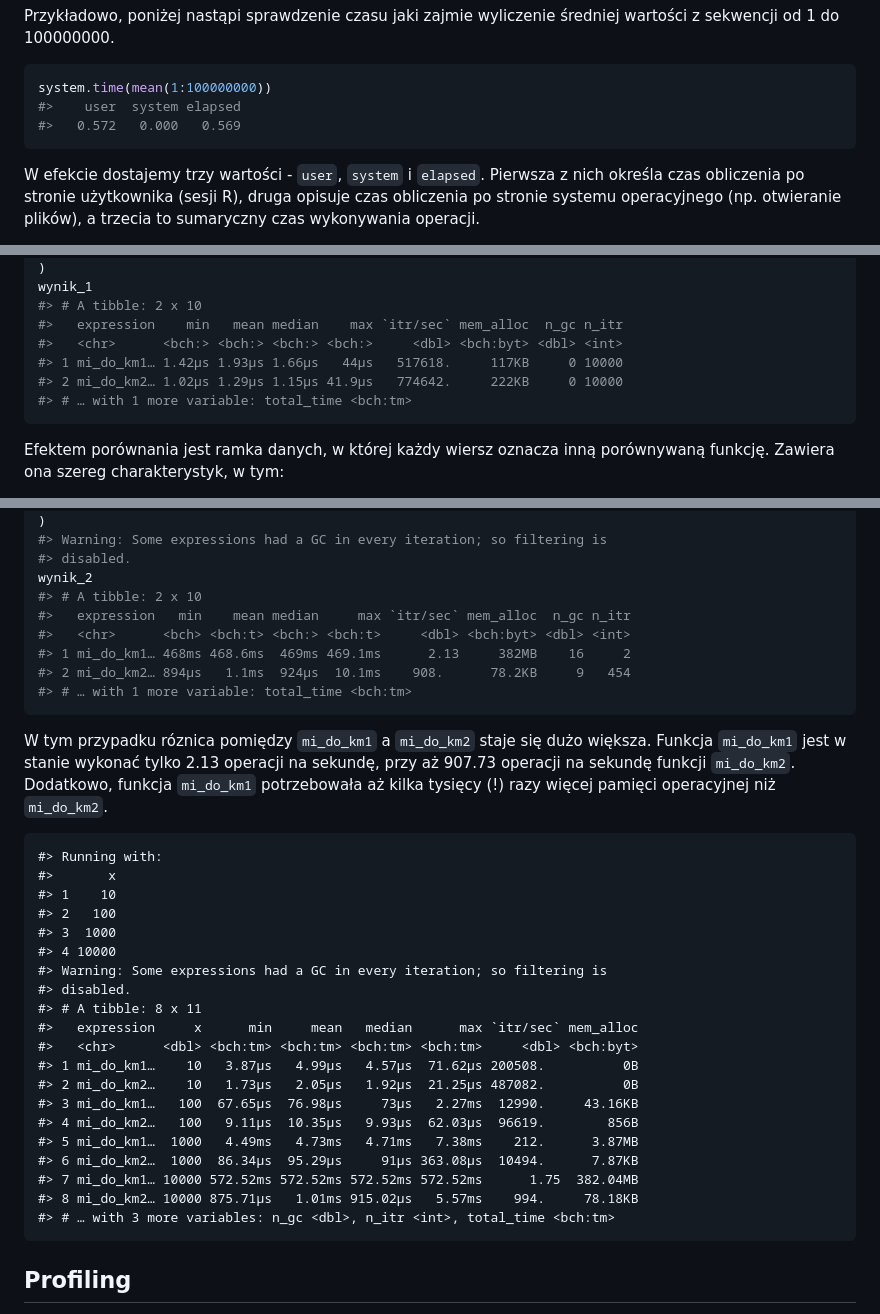
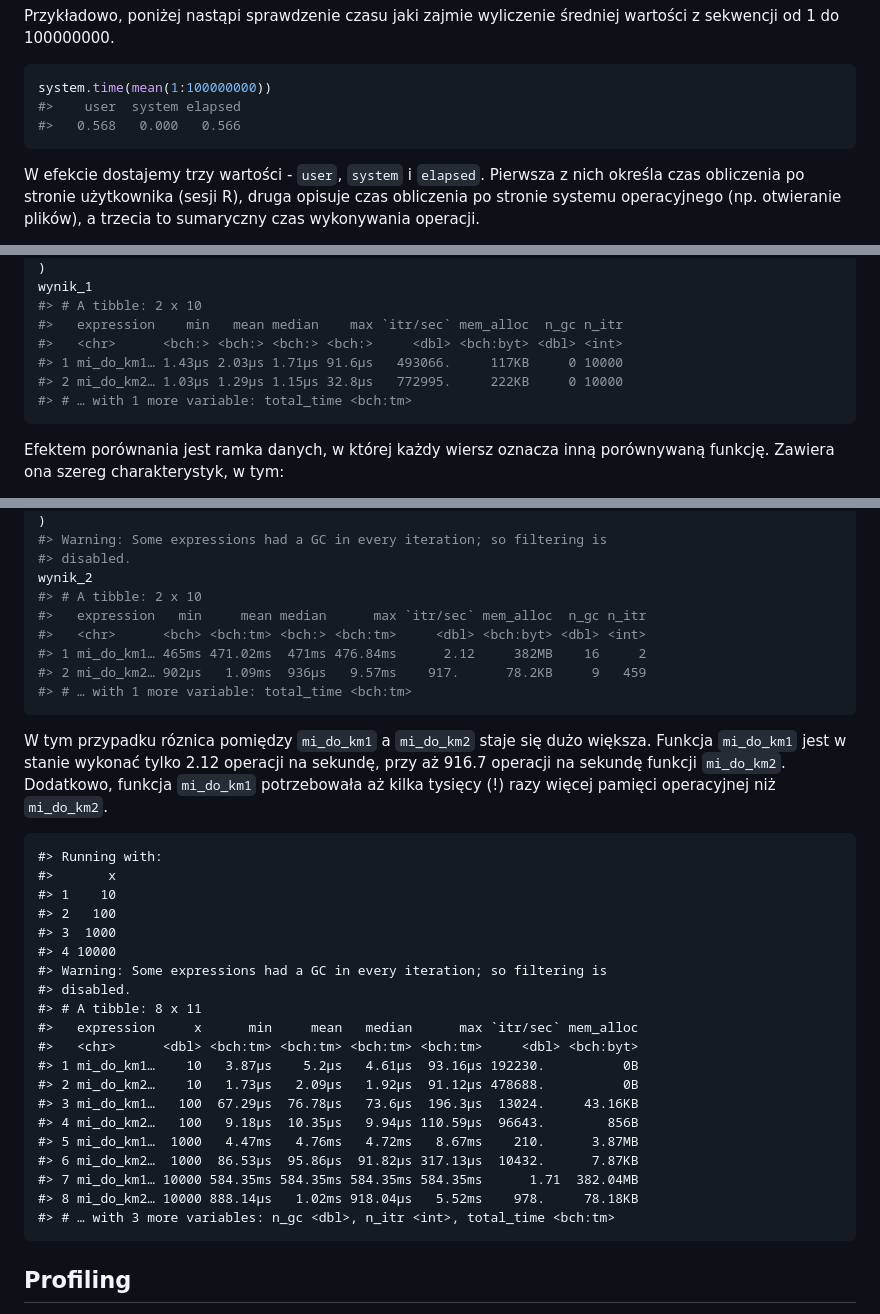
Before and after one commit to Nowosad/elp, a Markdown page: 22-analiza-kodu.md, 3 parts joined by grey strips. GitHub-like rendering.

````diff
--- a/22-analiza-kodu.md
+++ b/22-analiza-kodu.md
@@ -112,7 +112,7 @@ Przykładowo, poniżej nastąpi sprawdzenie czasu jaki zajmie wyliczenie średni
 ```r
 system.time(mean(1:100000000))
 #>    user  system elapsed
-#>   0.572   0.000   0.569
+#>   0.568   0.000   0.566
 ```
 
 W efekcie dostajemy trzy wartości - `user`, `system` i `elapsed`. Pierwsza z nich określa czas obliczenia po stronie użytkownika (sesji R), druga opisuje czas obliczenia po stronie systemu operacyjnego (np. otwieranie plików), a trzecia to sumaryczny czas wykonywania operacji.
@@ -168,8 +168,8 @@ wynik_1
 #> # A tibble: 2 x 10
 #>   expression    min   mean median    max `itr/sec` mem_alloc  n_gc n_itr
 #>   <chr>      <bch:> <bch:> <bch:> <bch:>     <dbl> <bch:byt> <dbl> <int>
-#> 1 mi_do_km1… 1.42µs 1.93µs 1.66µs   44µs   517618.     117KB     0 10000
-#> 2 mi_do_km2… 1.02µs 1.29µs 1.15µs 41.9µs   774642.     222KB     0 10000
+#> 1 mi_do_km1… 1.43µs 2.03µs 1.71µs 91.6µs   493066.     117KB     0 10000
+#> 2 mi_do_km2… 1.03µs 1.29µs 1.15µs 32.8µs   772995.     222KB     0 10000
 #> # … with 1 more variable: total_time <bch:tm>
 ```
 
@@ -199,15 +199,15 @@ wynik_2 = mark(
 #> disabled.
 wynik_2
 #> # A tibble: 2 x 10
-#>   expression   min    mean median     max `itr/sec` mem_alloc  n_gc n_itr
-#>   <chr>      <bch> <bch:t> <bch:> <bch:t>     <dbl> <bch:byt> <dbl> <int>
-#> 1 mi_do_km1… 468ms 468.6ms  469ms 469.1ms      2.13     382MB    16     2
-#> 2 mi_do_km2… 894µs   1.1ms  924µs  10.1ms    908.      78.2KB     9   454
+#>   expression   min     mean median      max `itr/sec` mem_alloc  n_gc n_itr
+#>   <chr>      <bch> <bch:tm> <bch:> <bch:tm>     <dbl> <bch:byt> <dbl> <int>
+#> 1 mi_do_km1… 465ms 471.02ms  471ms 476.84ms      2.12     382MB    16     2
+#> 2 mi_do_km2… 902µs   1.09ms  936µs   9.57ms    917.      78.2KB     9   459
 #> # … with 1 more variable: total_time <bch:tm>
 ```
 
 W tym przypadku róznica pomiędzy `mi_do_km1` a `mi_do_km2` staje się dużo większa.
-Funkcja `mi_do_km1` jest w stanie wykonać tylko 2.13 operacji na sekundę, przy aż 907.73 operacji na sekundę funkcji `mi_do_km2`.
+Funkcja `mi_do_km1` jest w stanie wykonać tylko 2.12 operacji na sekundę, przy aż 916.7 operacji na sekundę funkcji `mi_do_km2`.
 Dodatkowo, funkcja `mi_do_km1` potrzebowała aż kilka tysięcy (!) razy więcej pamięci operacyjnej niż `mi_do_km2`.
 
 
@@ -223,14 +223,14 @@ Dodatkowo, funkcja `mi_do_km1` potrzebowała aż kilka tysięcy (!) razy więcej
 #> # A tibble: 8 x 11
 #>   expression     x      min     mean   median      max `itr/sec` mem_alloc
 #>   <chr>      <dbl> <bch:tm> <bch:tm> <bch:tm> <bch:tm>     <dbl> <bch:byt>
-#> 1 mi_do_km1…    10   3.87µs   4.99µs   4.57µs  71.62µs 200508.          0B
-#> 2 mi_do_km2…    10   1.73µs   2.05µs   1.92µs  21.25µs 487082.          0B
-#> 3 mi_do_km1…   100  67.65µs  76.98µs     73µs   2.27ms  12990.     43.16KB
-#> 4 mi_do_km2…   100   9.11µs  10.35µs   9.93µs  62.03µs  96619.        856B
-#> 5 mi_do_km1…  1000   4.49ms   4.73ms   4.71ms   7.38ms    212.      3.87MB
-#> 6 mi_do_km2…  1000  86.34µs  95.29µs     91µs 363.08µs  10494.      7.87KB
-#> 7 mi_do_km1… 10000 572.52ms 572.52ms 572.52ms 572.52ms      1.75  382.04MB
-#> 8 mi_do_km2… 10000 875.71µs   1.01ms 915.02µs   5.57ms    994.     78.18KB
+#> 1 mi_do_km1…    10   3.87µs    5.2µs   4.61µs  93.16µs 192230.          0B
+#> 2 mi_do_km2…    10   1.73µs   2.09µs   1.92µs  91.12µs 478688.          0B
+#> 3 mi_do_km1…   100  67.29µs  76.78µs   73.6µs  196.3µs  13024.     43.16KB
+#> 4 mi_do_km2…   100   9.18µs  10.35µs   9.94µs 110.59µs  96643.        856B
+#> 5 mi_do_km1…  1000   4.47ms   4.76ms   4.72ms   8.67ms    210.      3.87MB
+#> 6 mi_do_km2…  1000  86.53µs  95.86µs  91.82µs 317.13µs  10432.      7.87KB
+#> 7 mi_do_km1… 10000 584.35ms 584.35ms 584.35ms 584.35ms      1.71  382.04MB
+#> 8 mi_do_km2… 10000 888.14µs   1.02ms 918.04µs   5.52ms    978.     78.18KB
 #> # … with 3 more variables: n_gc <dbl>, n_itr <int>, total_time <bch:tm>
 ```
 
````
Also changed, not shown: 25-kontrola-wersji.md (+23 -0 lines), images/gh-new-repo.png (added), images/gh-new-repo2.png (added), 3 other files.
